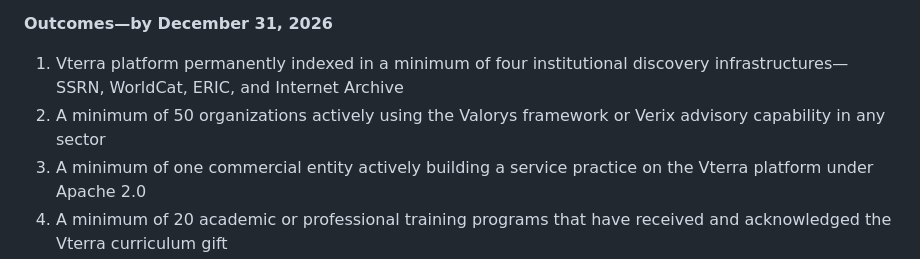
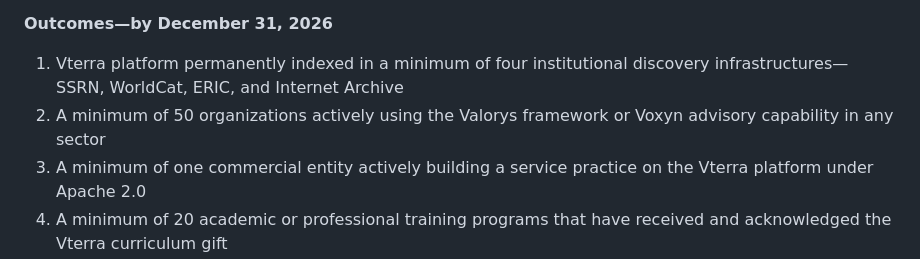
Before and after one commit to vterra-open/Vterra, a Markdown page: Vterra2026GSOs.md, the part around the change. Drawn GitHub-style.

Commit message:
Update Vterra2026GSOs.md
Changed Verix to Voxyn

```diff
--- a/Vterra2026GSOs.md
+++ b/Vterra2026GSOs.md
@@ -38,7 +38,7 @@ Execute a five-layer ecosystem seeding approach—establishing permanent institu
 **Outcomes—by December 31, 2026**
 
 1. Vterra platform permanently indexed in a minimum of four institutional discovery infrastructures—SSRN, WorldCat, ERIC, and Internet Archive
-2. A minimum of 50 organizations actively using the Valorys framework or Verix advisory capability in any sector
+2. A minimum of 50 organizations actively using the Valorys framework or Voxyn advisory capability in any sector
 3. A minimum of one commercial entity actively building a service practice on the Vterra platform under Apache 2.0
 4. A minimum of 20 academic or professional training programs that have received and acknowledged the Vterra curriculum gift
 5. A minimum of five professional or academic publications that have published articles, papers, or citations referencing the Valorys framework
```
